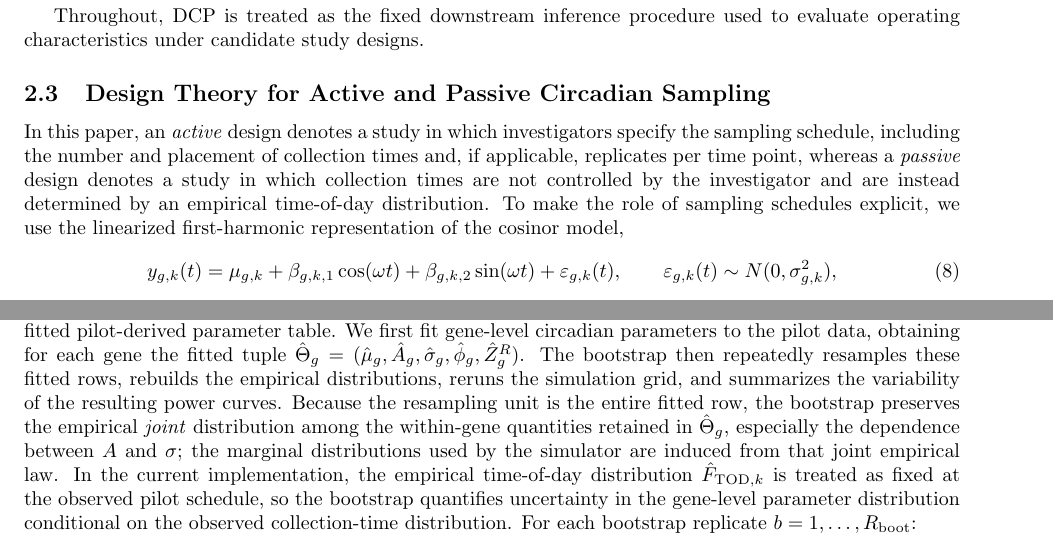
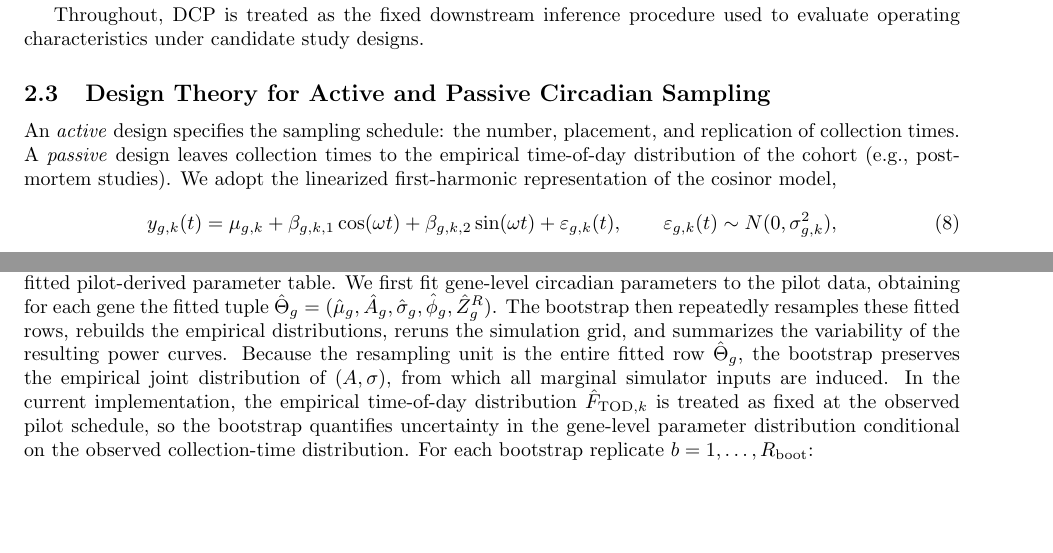
Before and after one commit to quythien/SCP, a LaTeX paper (paper/PowerSim/DCP.tex): two parts of pages 4 and 11 of 22, joined at a grey line, cut so that both start at the same text, the shorter picture padded with empty space. Compiled offline with pdfLaTeX.

Commit message:
Polish Methods writing: active voice, split definitions, clarify TOJR p-value rationale

```diff
--- a/paper/PowerSim/DCP.tex
+++ b/paper/PowerSim/DCP.tex
@@ -224,12 +224,11 @@ evaluate operating characteristics under candidate study designs.
 \subsection{Design Theory for Active and Passive Circadian Sampling}
 \label{sec:design_theory}
 
-In this paper, an \emph{active} design denotes a study in which investigators
-specify the sampling schedule, including the number and placement of collection
-times and, if applicable, replicates per time point, whereas a \emph{passive}
-design denotes a study in which collection times are not controlled by the
-investigator and are instead determined by an empirical time-of-day distribution. To make the role of sampling schedules explicit, we use the linearized
-first-harmonic representation of the cosinor model,
+An \emph{active} design specifies the sampling schedule: the number,
+placement, and replication of collection times. A \emph{passive} design
+leaves collection times to the empirical time-of-day distribution of the
+cohort (e.g., post-mortem studies). We adopt the linearized first-harmonic
+representation of the cosinor model,
 \begin{equation}
 y_{g,k}(t)
 =
@@ -912,11 +914,9 @@ the fitted tuple
 $\hat{\Theta}_g=(\hat{\mu}_g,\hat{A}_g,\hat{\sigma}_g,\hat{\phi}_g,\hat{Z}_g^R)$.
 The bootstrap then repeatedly resamples these fitted rows, rebuilds the
 empirical distributions, reruns the simulation grid, and summarizes the
-variability of the resulting power curves. Because the resampling unit is the
-entire fitted row, the bootstrap preserves the empirical \emph{joint}
-distribution among the within-gene quantities retained in $\hat{\Theta}_g$,
-especially the dependence between $A$ and $\sigma$; the marginal distributions
-used by the simulator are induced from that joint empirical law. In the current
+variability of the resulting power curves. Because the resampling unit is the entire fitted row $\hat{\Theta}_g$,
+the bootstrap preserves the empirical joint distribution of $(A,\sigma)$,
+from which all marginal simulator inputs are induced. In the current
 implementation, the empirical time-of-day distribution
 $\hat{F}_{\mathrm{TOD},k}$ is treated as fixed at the observed pilot schedule,
 so the bootstrap quantifies uncertainty in the gene-level parameter
```
Also changed, not shown: paper/PowerSim/DCP.tex (15 more changed lines).
